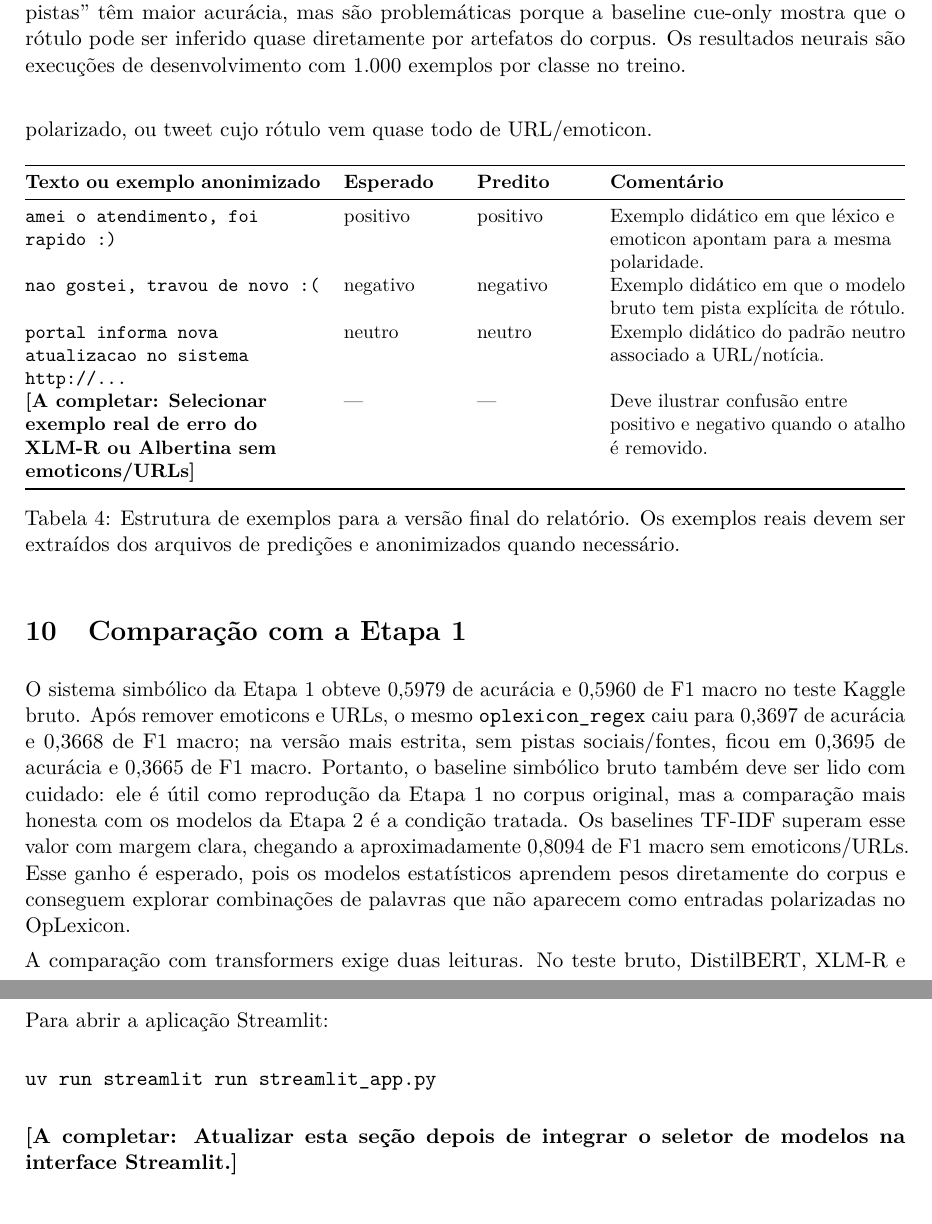
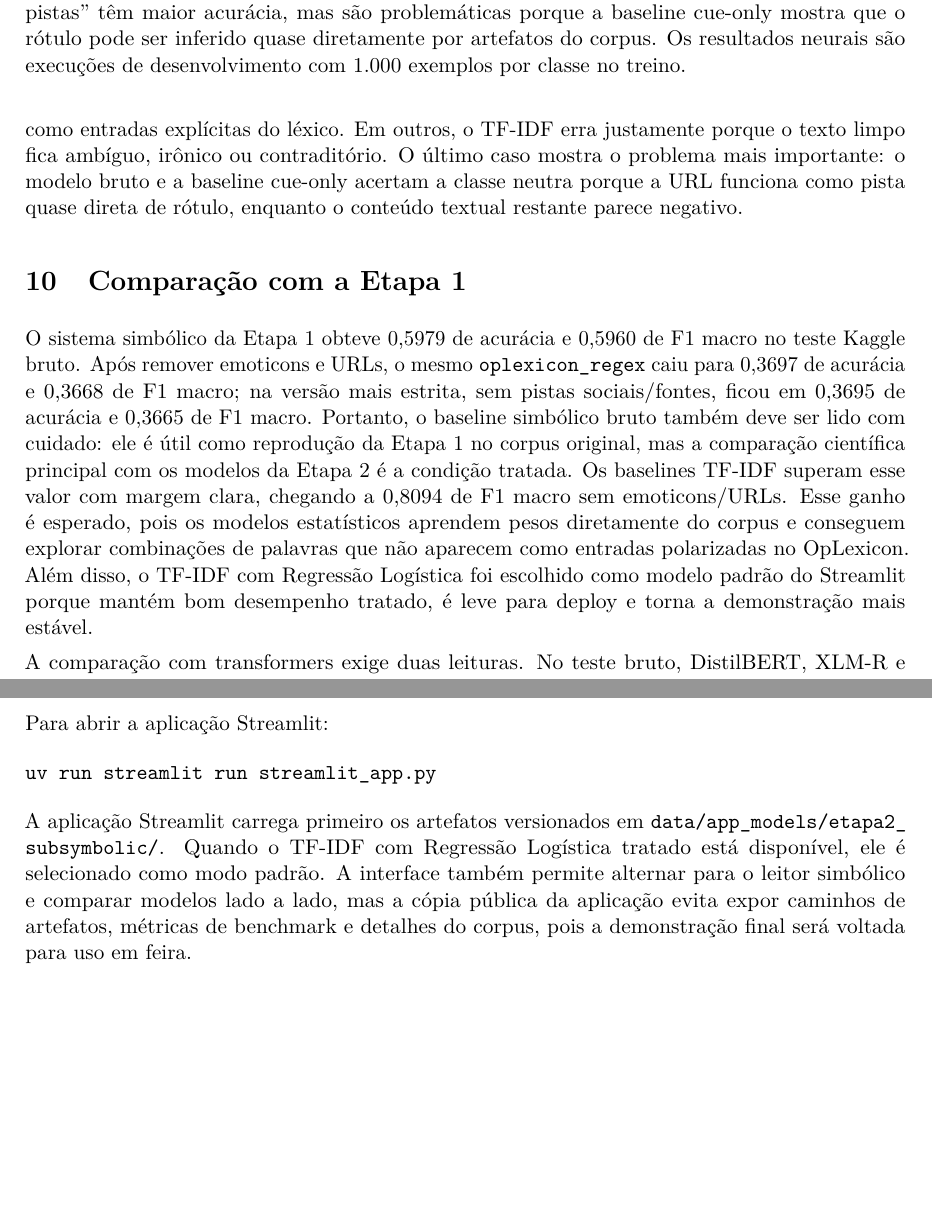
Before and after one commit to vicmcorrea/PLN-core, a LaTeX document (etapas/etapa2_subsimbolica/reports/latex/main.tex): two parts of pages 6 and 9 of 10 before the commit and two parts of pages 6 and 8 of 11 after it, joined at a grey line, cut so that both start at the same text, the shorter picture padded with empty space. Compiled offline with pdfLaTeX.

Commit message:
docs(etapa2): add qualitative report examples

```diff
--- a/etapas/etapa2_subsimbolica/reports/latex/main.tex
+++ b/etapas/etapa2_subsimbolica/reports/latex/main.tex
@@ -31,7 +31,6 @@
 
 \newcolumntype{Y}{>{\raggedright\arraybackslash}X}
 \newcolumntype{L}[1]{>{\raggedright\arraybackslash}p{#1}}
-\newcommand{\draftnote}[1]{\textbf{[A completar: #1]}}
 
 \tikzset{
   flowbox/.style={
@@ -242,14 +241,11 @@ Além da dificuldade metodológica, houve dificuldades práticas de implementaç
 
-O relatório final deve mostrar exemplos concretos de execução, como pedido na especificação. A Tabela~\ref{tab:exemplos} reserva a estrutura que será preenchida com casos reais extraídos das predições salvas. A ideia é mostrar pelo menos um caso de sucesso em cada classe e um caso de insucesso que ilustre uma limitação: confusão entre positivo e negativo sem emoticon, notícia neutra com termo polarizado, ou tweet cujo rótulo vem quase todo de URL/emoticon.
+Os exemplos qualitativos da Tabela~\ref{tab:exemplos} foram extraídos diretamente dos arquivos de predição salvos. Eles não têm a função de substituir as métricas agregadas, mas ajudam a explicar por que a comparação precisa separar o texto bruto do texto tratado. Em alguns casos, o TF-IDF acerta onde o simbólico falha porque aprende padrões recorrentes do corpus que não aparecem como entradas explícitas do léxico. Em outros, o TF-IDF erra justamente porque o texto limpo fica ambíguo, irônico ou contraditório. O último caso mostra o problema mais importante: o modelo bruto e a baseline cue-only acertam a classe neutra porque a URL funciona como pista quase direta de rótulo, enquanto o conteúdo textual restante parece negativo.
 
 \begin{table}[h]
 \small
 \centering
-\begin{tabularx}{\linewidth}{@{}Y L{2cm} L{2cm} Y@{}}
+\resizebox{\linewidth}{!}{%
+\begin{tabularx}{\linewidth}{@{}L{1.1cm}L{2.45cm}Y L{1.9cm} L{2.4cm} Y@{}}
 \toprule
-\textbf{Texto ou exemplo anonimizado} & \textbf{Esperado} & \textbf{Predito} & \textbf{Comentário} \\
+\textbf{Índice} & \textbf{Caso} & \textbf{Texto tratado} & \textbf{Esperado} & \textbf{Predições} & \textbf{Leitura} \\
 \midrule
-\texttt{amei o atendimento, foi rapido :)} & positivo & positivo & Exemplo didático em que léxico e emoticon apontam para a mesma polaridade. \\
-\texttt{nao gostei, travou de novo :(} & negativo & negativo & Exemplo didático em que o modelo bruto tem pista explícita de rótulo. \\
-\texttt{portal informa nova atualizacao no sistema http://...} & neutro & neutro & Exemplo didático do padrão neutro associado a URL/notícia. \\
-\draftnote{Selecionar exemplo real de erro do XLM-R ou Albertina sem emoticons/URLs} & --- & --- & Deve ilustrar confusão entre positivo e negativo quando o atalho é removido. \\
@@ -256,14 +257,15 @@ O relatório final deve mostrar exemplos concretos de execução, como pedido na
 \bottomrule
-\end{tabularx}
-\caption{Estrutura de exemplos para a versão final do relatório. Os exemplos reais devem ser extraídos dos arquivos de predições e anonimizados quando necessário.}
+\end{tabularx}%
+}
+\caption{Casos qualitativos reais extraídos das predições salvas. LR indica Regressão Logística. O termo cue-only se refere à baseline que usa apenas presença de emoticon positivo, emoticon negativo e URL.}
 \label{tab:exemplos}
 \end{table}
 
 \section{Comparação com a Etapa 1}
 
-O sistema simbólico da Etapa 1 obteve 0,5979 de acurácia e 0,5960 de F1 macro no teste Kaggle bruto. Após remover emoticons e URLs, o mesmo \texttt{oplexicon\_regex} caiu para 0,3697 de acurácia e 0,3668 de F1 macro; na versão mais estrita, sem pistas sociais/fontes, ficou em 0,3695 de acurácia e 0,3665 de F1 macro. Portanto, o baseline simbólico bruto também deve ser lido com cuidado: ele é útil como reprodução da Etapa 1 no corpus original, mas a comparação mais honesta com os modelos da Etapa 2 é a condição tratada. Os baselines TF-IDF superam esse valor com margem clara, chegando a aproximadamente 0,8094 de F1 macro sem emoticons/URLs. Esse ganho é esperado, pois os modelos estatísticos aprendem pesos diretamente do corpus e conseguem explorar combinações de palavras que não aparecem como entradas polarizadas no OpLexicon.
+O sistema simbólico da Etapa 1 obteve 0,5979 de acurácia e 0,5960 de F1 macro no teste Kaggle bruto. Após remover emoticons e URLs, o mesmo \texttt{oplexicon\_regex} caiu para 0,3697 de acurácia e 0,3668 de F1 macro; na versão mais estrita, sem pistas sociais/fontes, ficou em 0,3695 de acurácia e 0,3665 de F1 macro. Portanto, o baseline simbólico bruto também deve ser lido com cuidado: ele é útil como reprodução da Etapa 1 no corpus original, mas a comparação científica principal com os modelos da Etapa 2 é a condição tratada. Os baselines TF-IDF superam esse valor com margem clara, chegando a 0,8094 de F1 macro sem emoticons/URLs. Esse ganho é esperado, pois os modelos estatísticos aprendem pesos diretamente do corpus e conseguem explorar combinações de palavras que não aparecem como entradas polarizadas no OpLexicon. Além disso, o TF-IDF com Regressão Logística foi escolhido como modelo padrão do Streamlit porque mantém bom desempenho tratado, é leve para deploy e torna a demonstração mais estável.
 
-A comparação com transformers exige duas leituras. No teste bruto, DistilBERT, XLM-R e Albertina ficam próximos de 0,997 de F1 macro, mas esse valor está no mesmo nível da baseline cue-only. Na condição sem emoticons/URLs, a vantagem neural continua existindo em relação ao sistema simbólico tratado, mas os resultados ficam mais realistas: Albertina chega a 0,7808 de F1 macro, XLM-R a 0,7494 e DistilBERT a 0,7385. Assim, a conclusão provisória é que modelos neurais melhoram a classificação, mas o relatório final deve evitar vender o resultado bruto como se fosse generalização semântica.
+A comparação com transformers exige duas leituras. No teste bruto, DistilBERT, XLM-R e Albertina ficam próximos de 0,997 de F1 macro, mas esse valor está no mesmo nível da baseline cue-only. Na condição sem emoticons/URLs, a leitura muda: Albertina chega a 0,7808 de F1 macro, XLM-R a 0,7494 e DistilBERT a 0,7385. Esses valores continuam acima do sistema simbólico tratado, mas ficam abaixo do TF-IDF tratado. Assim, a conclusão da etapa não é que o transformer bruto ``venceu'' com 99\%, e sim que os transformers são benchmarks úteis para discutir custo computacional, pré-treinamento e robustez, enquanto a comparação principal deve usar a condição limpa.
 
 \section{Limitações e próximos passos}
 
@@ -321,7 +323,7 @@ Para abrir a aplicação Streamlit:
 uv run streamlit run streamlit_app.py
 \end{verbatim}
 
-\draftnote{Atualizar esta seção depois de integrar o seletor de modelos na interface Streamlit.}
+A aplicação Streamlit carrega primeiro os artefatos versionados em \path|data/app_models/etapa2_subsymbolic/|. Quando o TF-IDF com Regressão Logística tratado está disponível, ele é selecionado como modo padrão. A interface também permite alternar para o leitor simbólico e comparar modelos lado a lado, mas a cópia pública da aplicação evita expor caminhos de artefatos, métricas de benchmark e detalhes do corpus, pois a demonstração final será voltada para uso em feira.
 
 \bibliographystyle{plainnat}
 \bibliography{references}
```
Also changed, not shown: etapas/etapa2_subsimbolica/reports/latex/README.md, etapas/etapa2_subsimbolica/reports/latex/main.tex (19 more changed lines).
